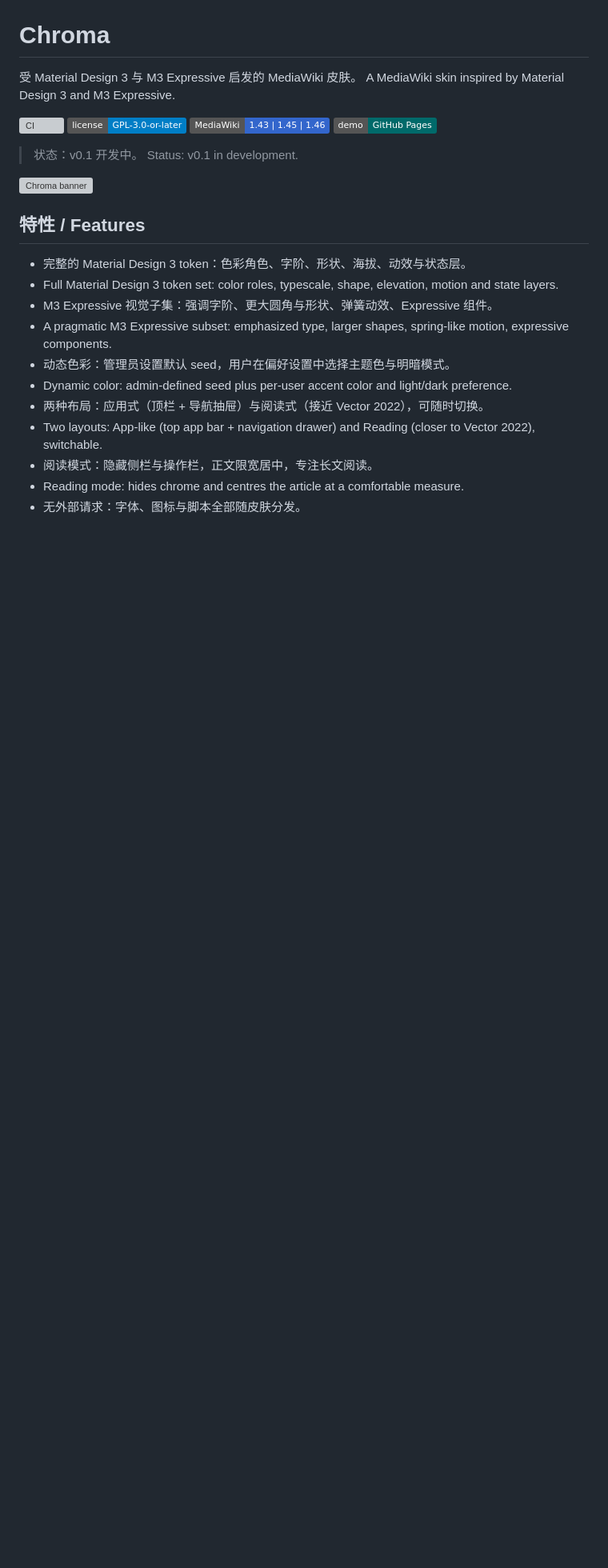
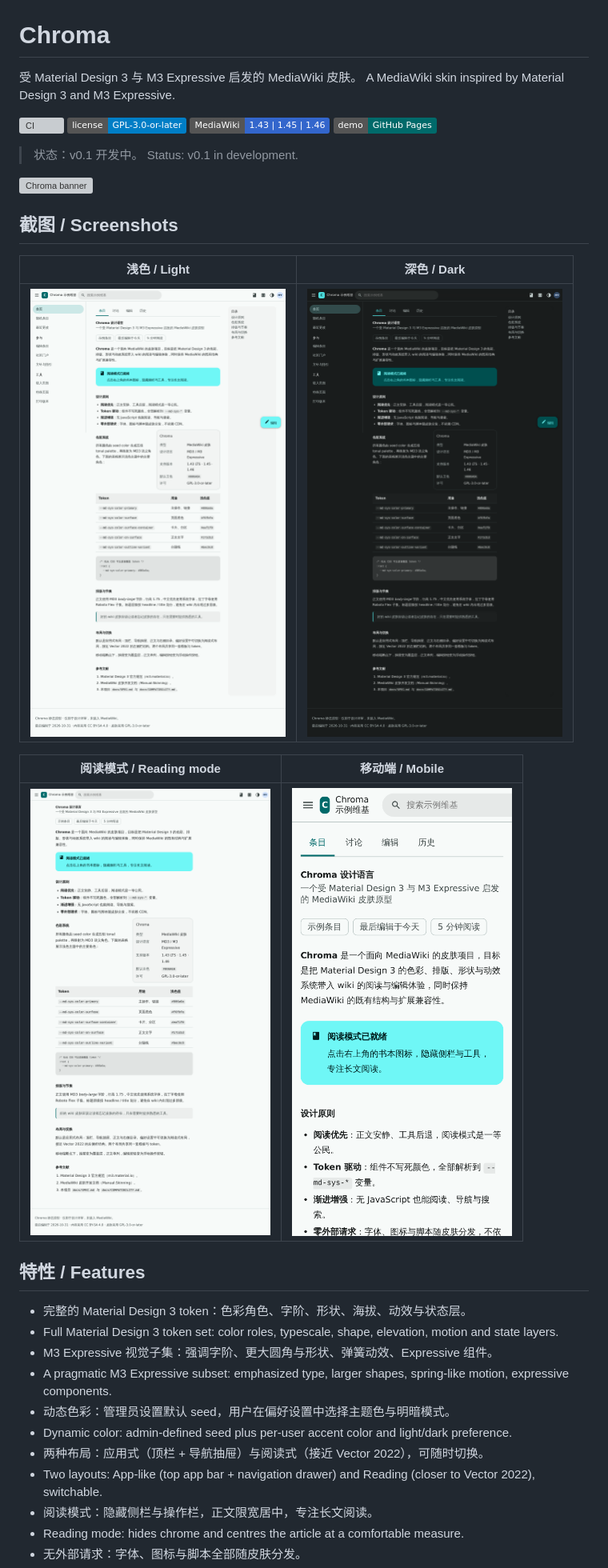
Before and after one commit to chroma-mediawiki/mediawiki-skins-Chroma, a Markdown page: README.md, the part around the change. Shown at 80% size. Rendered like a GitHub page; pictures changed too: screenshots/app-dark.png (added), screenshots/app-light.png (added), screenshots/app-mobile.png (added); badges without logos; blank space fills up the shorter version; grey boxes are pictures that could not be loaded.

```diff
--- a/README.md
+++ b/README.md
@@ -12,6 +12,16 @@ A MediaWiki skin inspired by Material Design 3 and M3 Expressive.
 > Status: v0.1 in development.
 
 ![Chroma banner](screenshots/readme-banner.svg)
+
+## 截图 / Screenshots
+
+| 浅色 / Light | 深色 / Dark |
+|---|---|
+| ![Light](screenshots/app-light.png) | ![Dark](screenshots/app-dark.png) |
+
+| 阅读模式 / Reading mode | 移动端 / Mobile |
+|---|---|
+| ![Reading mode](screenshots/reading-mode.png) | ![Mobile](screenshots/app-mobile.png) |
 
 ## 特性 / Features
 
```
Also changed, not shown: screenshots/app-mobile-dark.png (added), screenshots/reading-layout.png (added), 3 other files.
